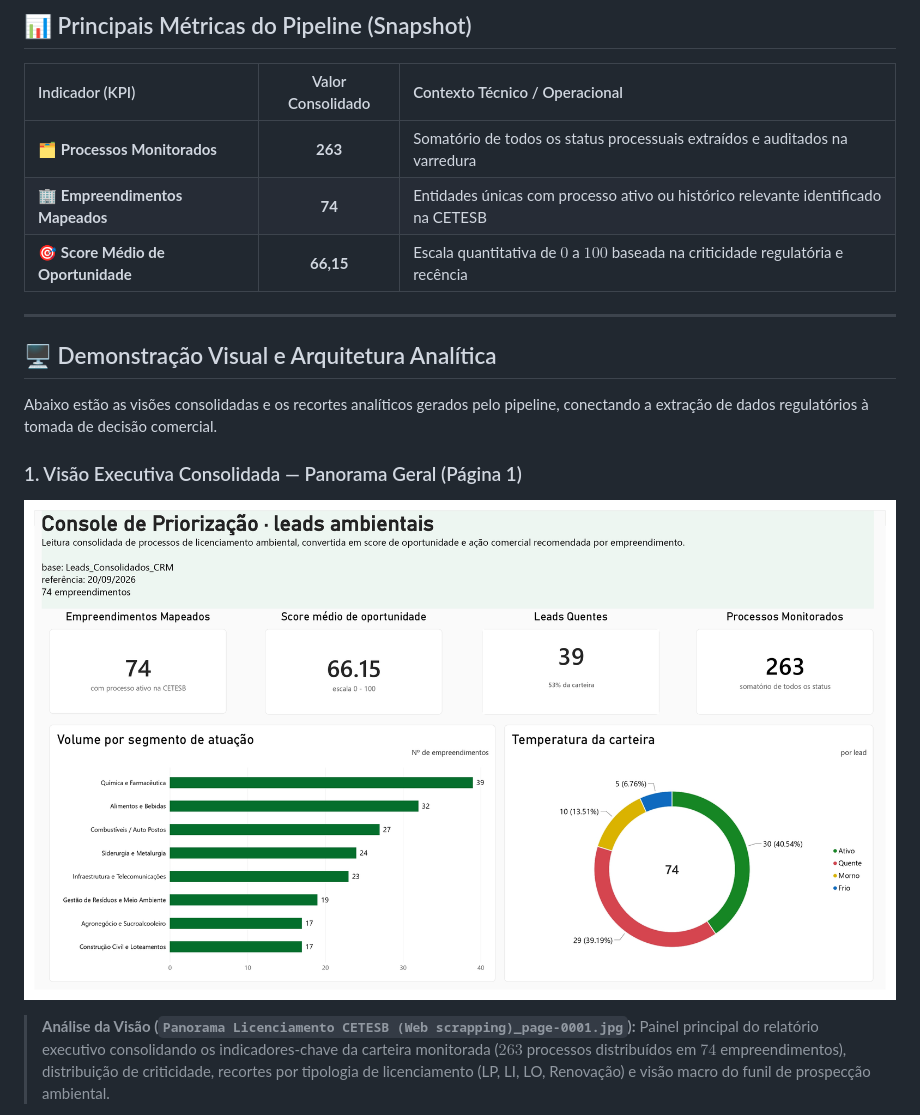
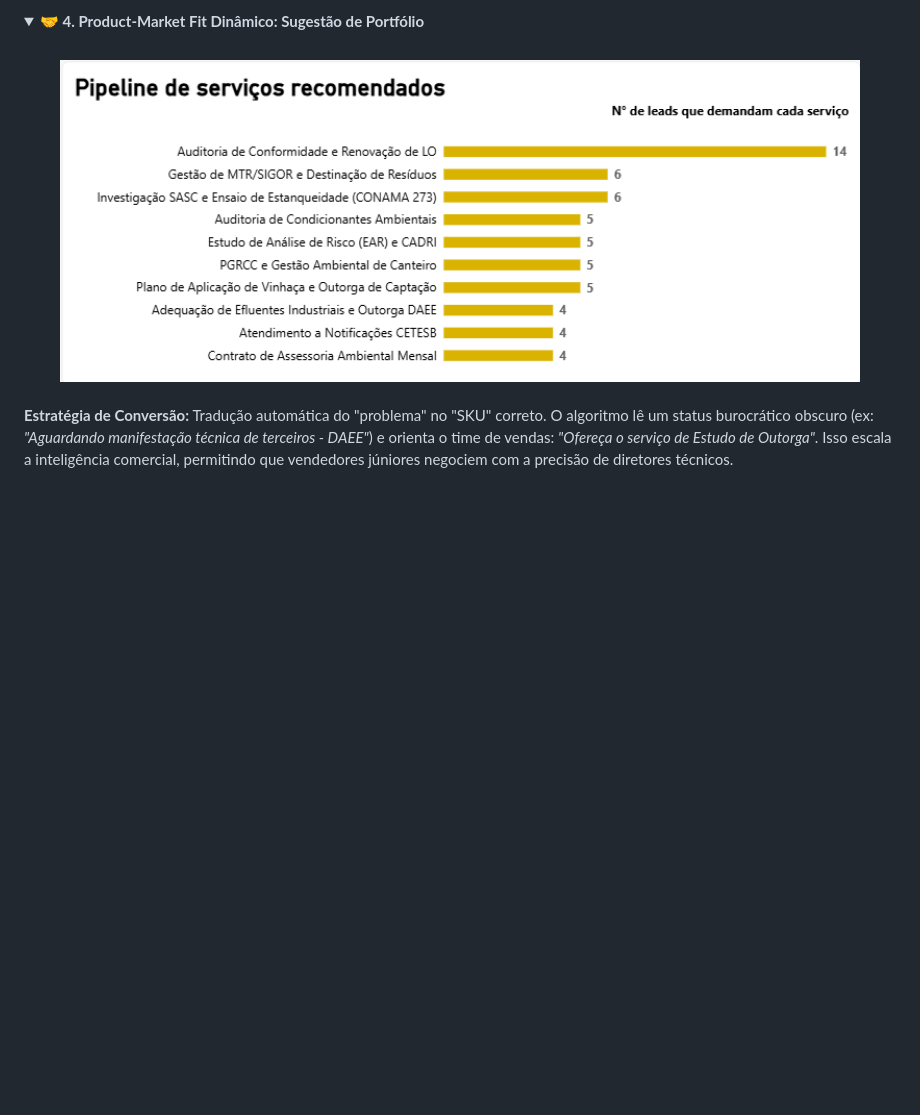
Before and after one commit to marcosengdados/licenciamentoCETESB-webscrapling, a Markdown page: README.md, the part around one of its changes. Drawn GitHub-style; folded sections open; blank space fills up the shorter version.

```diff
--- a/README.md
+++ b/README.md
@@ -14,19 +56,11 @@ O sistema elimina o julgamento humano subjetivo na triagem inicial, calculando o
 
-## 📊 Principais Métricas do Pipeline (Snapshot)
+<details>
+<summary><b>🤝 4. Product-Market Fit Dinâmico: Sugestão de Portfólio</b></summary>
+<br>
+<div align="center">
+<img src="Pipeline%20de%20servi%C3%A7os%20recomendados.png" width="800">
+</div>
+<br>
+<b>Estratégia de Conversão:</b> Tradução automática do "problema" no "SKU" correto. O algoritmo lê um status burocrático obscuro (ex: <i>"Aguardando manifestação técnica de terceiros - DAEE"</i>) e orienta o time de vendas: <i>"Ofereça o serviço de Estudo de Outorga"</i>. Isso escala a inteligência comercial, permitindo que vendedores júniores negociem com a precisão de diretores técnicos.
+</details>
 
-| Indicador (KPI) | Valor Consolidado | Contexto Técnico / Operacional |
-| :--- | :---: | :--- |
-| 🗂️ **Processos Monitorados** | **263** | Somatório de todos os status processuais extraídos e auditados na varredura |
-| 🏢 **Empreendimentos Mapeados** | **74** | Entidades únicas com processo ativo ou histórico relevante identificado na CETESB |
-| 🎯 **Score Médio de Oportunidade** | **66,15** | Escala quantitativa de $0$ a $100$ baseada na criticidade regulatória e recência |
-
----
-
-## 🖥️ Demonstração Visual e Arquitetura Analítica
-
-Abaixo estão as visões consolidadas e os recortes analíticos gerados pelo pipeline, conectando a extração de dados regulatórios à tomada de decisão comercial.
-
-### 1. Visão Executiva Consolidada — Panorama Geral (Página 1)
-![Panorama de Licenciamento CETESB - Página 1](Panorama%20Licenciamento%20CETESB%20%28Web%20scrapping%29_page-0001.jpg)
-> **Análise da Visão (`Panorama Licenciamento CETESB (Web scrapping)_page-0001.jpg`):** Painel principal do relatório executivo consolidando os indicadores-chave da carteira monitorada ($263$ processos distribuídos em $74$ empreendimentos), distribuição de criticidade, recortes por tipologia de licenciamento (LP, LI, LO, Renovação) e visão macro do funil de prospecção ambiental.
-
```
Also changed, not shown: other parts of README.md (+61 -79 lines).
